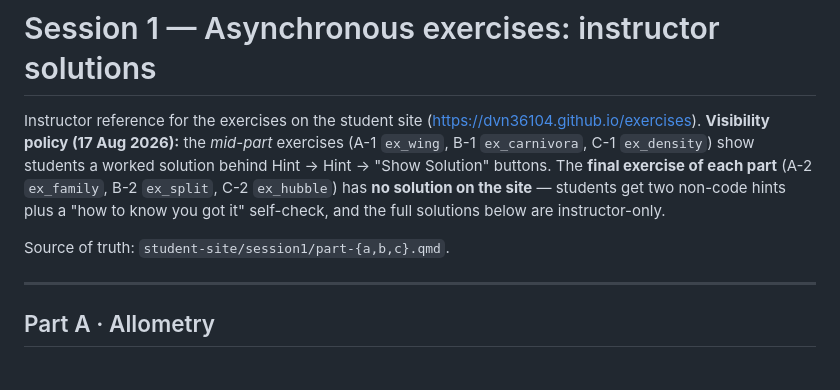
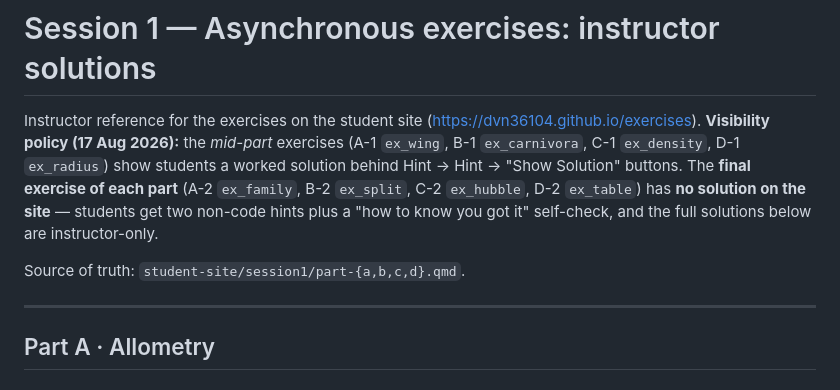
Before and after one commit to gerardjk/visualisation-and-intelligence-course, a Markdown page: merged_course/async-sessions/session1-instructor-solutions.md, the part around the change. Rendered like a GitHub page.

Commit message:
Compendium header covers Part D

```diff
--- a/merged_course/async-sessions/session1-instructor-solutions.md
+++ b/merged_course/async-sessions/session1-instructor-solutions.md
@@ -3,13 +3,13 @@
 Instructor reference for the exercises on the student site
 (https://dvn36104.github.io/exercises). **Visibility policy (17 Aug
 2026):** the *mid-part* exercises (A-1 `ex_wing`, B-1 `ex_carnivora`,
-C-1 `ex_density`) show students a worked solution behind Hint → Hint →
+C-1 `ex_density`, D-1 `ex_radius`) show students a worked solution behind Hint → Hint →
 "Show Solution" buttons. The **final exercise of each part** (A-2
-`ex_family`, B-2 `ex_split`, C-2 `ex_hubble`) has **no solution on the
+`ex_family`, B-2 `ex_split`, C-2 `ex_hubble`, D-2 `ex_table`) has **no solution on the
 site** — students get two non-code hints plus a "how to know you got it"
 self-check, and the full solutions below are instructor-only.
 
-Source of truth: `student-site/session1/part-{a,b,c}.qmd`.
+Source of truth: `student-site/session1/part-{a,b,c,d}.qmd`.
 
 ---
 
```
